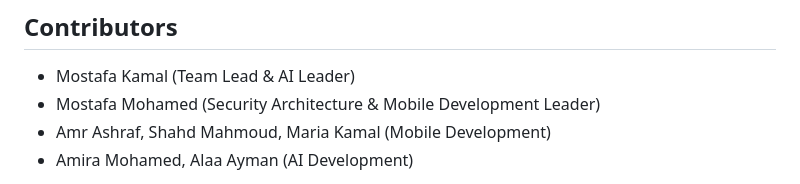
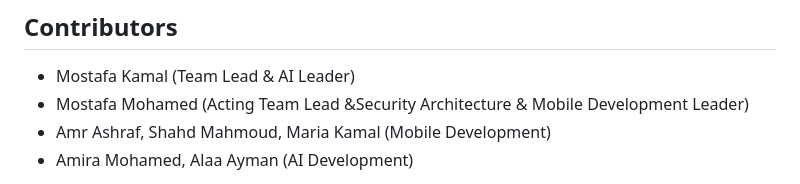
Before and after one commit to graduationteam25/InkSentinel, a Markdown page: README.md, the part around the change. Rendered like a GitHub page.

```diff
--- a/README.md
+++ b/README.md
@@ -98,7 +98,7 @@ print(response['message']['content'])
 
 ## Contributors
 - Mostafa Kamal (Team Lead & AI Leader)
-- Mostafa Mohamed (Security Architecture & Mobile Development Leader)
+- Mostafa Mohamed (Acting Team Lead &Security Architecture & Mobile Development Leader)
 - Amr Ashraf, Shahd Mahmoud, Maria Kamal (Mobile Development)
 - Amira Mohamed, Alaa Ayman (AI Development)
 
```
